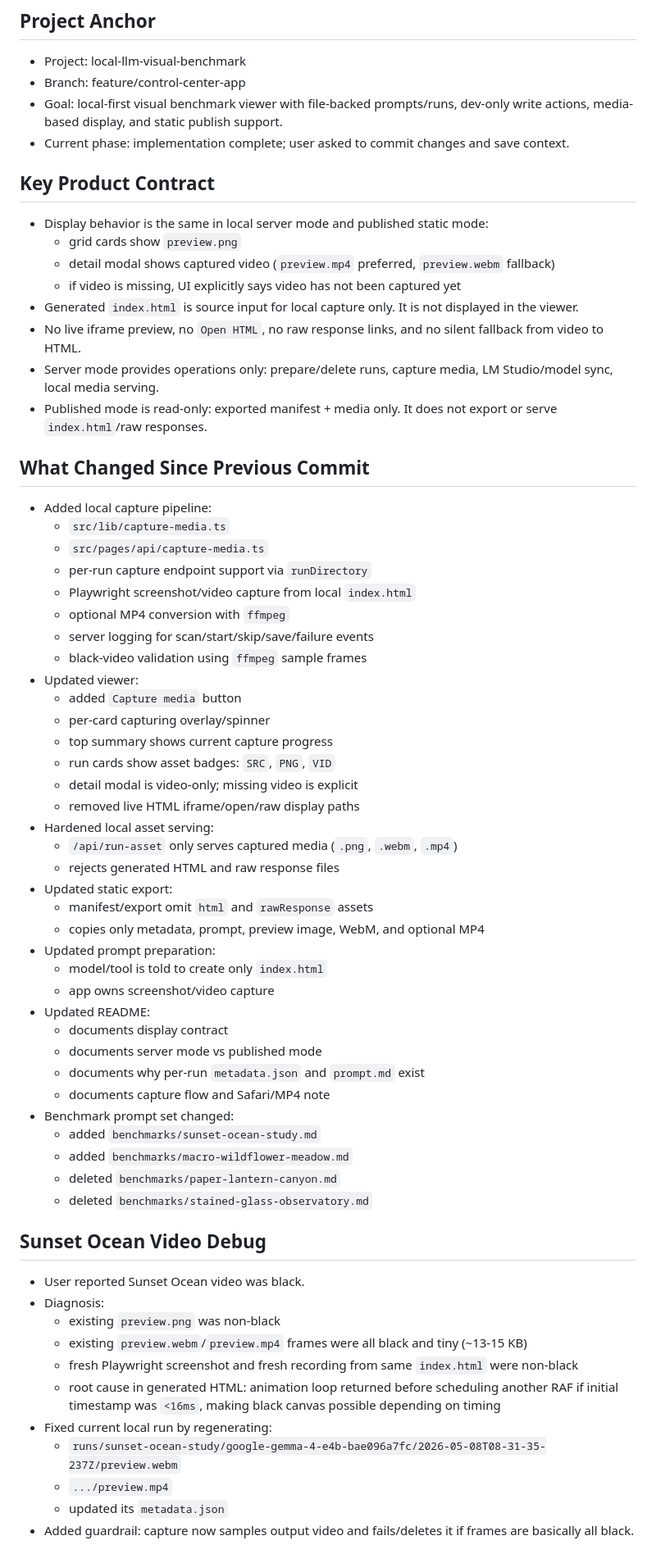
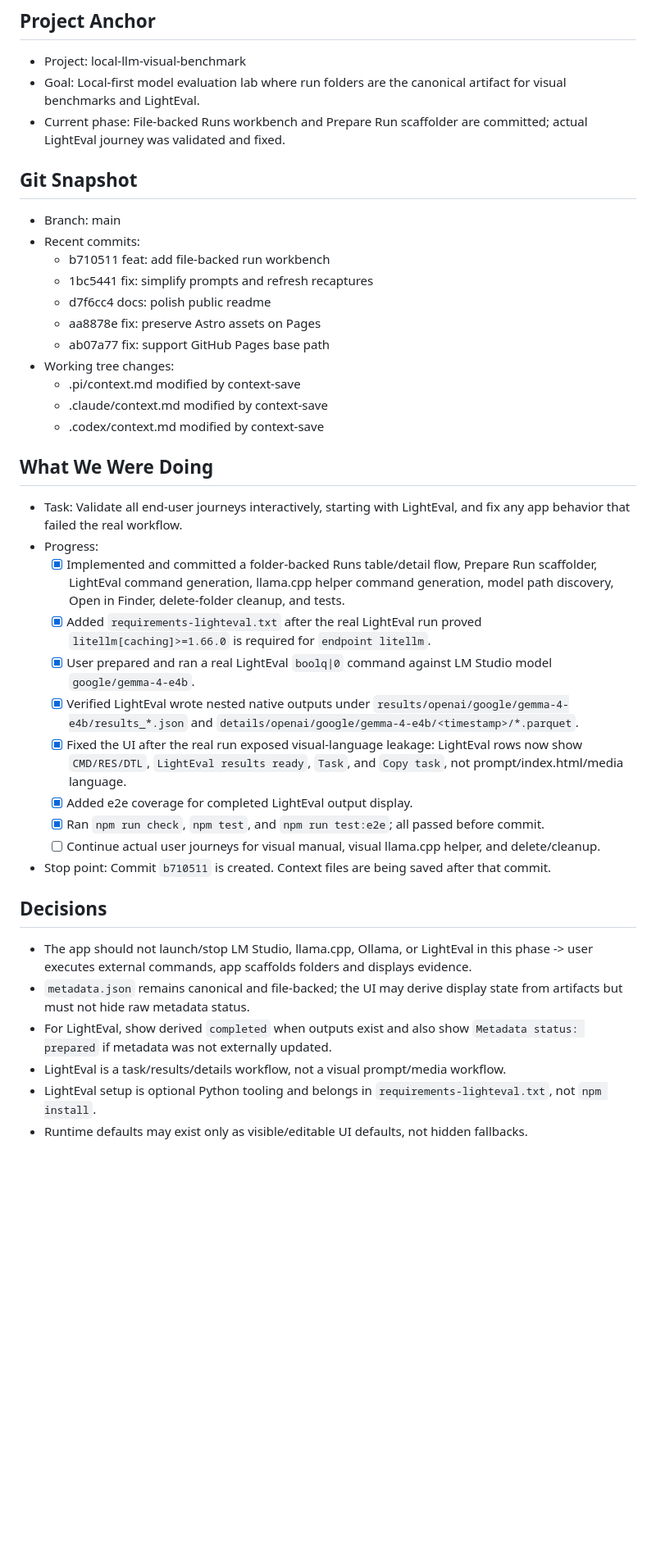
Before and after one commit to eeshansrivastava89/local-llm-visual-benchmark, a Markdown page: .pi/context.md, the part around one of its changes. Shown at 82% size. Drawn GitHub-style; blank space fills up the shorter version.

```diff
--- a/.pi/context.md
+++ b/.pi/context.md
@@ -4,66 +4,40 @@
 
 ## Project Anchor
 - Project: local-llm-visual-benchmark
-- Branch: feature/control-center-app
-- Goal: local-first visual benchmark viewer with file-backed prompts/runs, dev-only write actions, media-based display, and static publish support.
-- Current phase: implementation complete; user asked to commit changes and save context.
+- Goal: Local-first model evaluation lab where run folders are the canonical artifact for visual benchmarks and LightEval.
+- Current phase: File-backed Runs workbench and Prepare Run scaffolder are committed; actual LightEval journey was validated and fixed.
 
-## Key Product Contract
-- Display behavior is the same in local server mode and published static mode:
-  - grid cards show `preview.png`
-  - detail modal shows captured video (`preview.mp4` preferred, `preview.webm` fallback)
-  - if video is missing, UI explicitly says video has not been captured yet
-- Generated `index.html` is source input for local capture only. It is not displayed in the viewer.
-- No live iframe preview, no `Open HTML`, no raw response links, and no silent fallback from video to HTML.
-- Server mode provides operations only: prepare/delete runs, capture media, LM Studio/model sync, local media serving.
-- Published mode is read-only: exported manifest + media only. It does not export or serve `index.html`/raw responses.
+## Git Snapshot
+- Branch: main
+- Recent commits:
+  - b710511 feat: add file-backed run workbench
+  - 1bc5441 fix: simplify prompts and refresh recaptures
+  - d7f6cc4 docs: polish public readme
+  - aa8878e fix: preserve Astro assets on Pages
+  - ab07a77 fix: support GitHub Pages base path
+- Working tree changes:
+  - .pi/context.md modified by context-save
+  - .claude/context.md modified by context-save
+  - .codex/context.md modified by context-save
 
-## What Changed Since Previous Commit
-- Added local capture pipeline:
-  - `src/lib/capture-media.ts`
-  - `src/pages/api/capture-media.ts`
-  - per-run capture endpoint support via `runDirectory`
-  - Playwright screenshot/video capture from local `index.html`
-  - optional MP4 conversion with `ffmpeg`
-  - server logging for scan/start/skip/save/failure events
-  - black-video validation using `ffmpeg` sample frames
-- Updated viewer:
-  - added `Capture media` button
-  - per-card capturing overlay/spinner
-  - top summary shows current capture progress
-  - run cards show asset badges: `SRC`, `PNG`, `VID`
-  - detail modal is video-only; missing video is explicit
-  - removed live HTML iframe/open/raw display paths
-- Hardened local asset serving:
-  - `/api/run-asset` only serves captured media (`.png`, `.webm`, `.mp4`)
-  - rejects generated HTML and raw response files
-- Updated static export:
-  - manifest/export omit `html` and `rawResponse` assets
-  - copies only metadata, prompt, preview image, WebM, and optional MP4
-- Updated prompt preparation:
-  - model/tool is told to create only `index.html`
-  - app owns screenshot/video capture
-- Updated README:
-  - documents display contract
-  - documents server mode vs published mode
-  - documents why per-run `metadata.json` and `prompt.md` exist
-  - documents capture flow and Safari/MP4 note
-- Benchmark prompt set changed:
-  - added `benchmarks/sunset-ocean-study.md`
-  - added `benchmarks/macro-wildflower-meadow.md`
-  - deleted `benchmarks/paper-lantern-canyon.md`
-  - deleted `benchmarks/stained-glass-observatory.md`
+## What We Were Doing
+- Task: Validate all end-user journeys interactively, starting with LightEval, and fix any app behavior that failed the real workflow.
+- Progress:
+  - [x] Implemented and committed a folder-backed Runs table/detail flow, Prepare Run scaffolder, LightEval command generation, llama.cpp helper command generation, model path discovery, Open in Finder, delete-folder cleanup, and tests.
+  - [x] Added `requirements-lighteval.txt` after the real LightEval run proved `litellm[caching]>=1.66.0` is required for `endpoint litellm`.
+  - [x] User prepared and ran a real LightEval `boolq|0` command against LM Studio model `google/gemma-4-e4b`.
+  - [x] Verified LightEval wrote nested native outputs under `results/openai/google/gemma-4-e4b/results_*.json` and `details/openai/google/gemma-4-e4b/<timestamp>/*.parquet`.
+  - [x] Fixed the UI after the real run exposed visual-language leakage: LightEval rows now show `CMD/RES/DTL`, `LightEval results ready`, `Task`, and `Copy task`, not prompt/index.html/media language.
+  - [x] Added e2e coverage for completed LightEval output display.
+  - [x] Ran `npm run check`, `npm test`, and `npm run test:e2e`; all passed before commit.
+  - [ ] Continue actual user journeys for visual manual, visual llama.cpp helper, and delete/cleanup.
+- Stop point: Commit `b710511` is created. Context files are being saved after that commit.
 
-## Sunset Ocean Video Debug
-- User reported Sunset Ocean video was black.
-- Diagnosis:
-  - existing `preview.png` was non-black
-  - existing `preview.webm`/`preview.mp4` frames were all black and tiny (~13-15 KB)
-  - fresh Playwright screenshot and fresh recording from same `index.html` were non-black
-  - root cause in generated HTML: animation loop returned before scheduling another RAF if initial timestamp was `<16ms`, making black canvas possible depending on timing
-- Fixed current local run by regenerating:
-  - `runs/sunset-ocean-study/google-gemma-4-e4b-bae096a7fc/2026-05-08T08-31-35-237Z/preview.webm`
-  - `.../preview.mp4`
-  - updated its `metadata.json`
-- Added guardrail: capture now samples output video and fails/deletes it if frames are basically all black.
+## Decisions
+- The app should not launch/stop LM Studio, llama.cpp, Ollama, or LightEval in this phase -> user executes external commands, app scaffolds folders and displays evidence.
+- `metadata.json` remains canonical and file-backed; the UI may derive display state from artifacts but must not hide raw metadata status.
+- For LightEval, show derived `completed` when outputs exist and also show `Metadata status: prepared` if metadata was not externally updated.
+- LightEval is a task/results/details workflow, not a visual prompt/media workflow.
+- LightEval setup is optional Python tooling and belongs in `requirements-lighteval.txt`, not `npm install`.
+- Runtime defaults may exist only as visible/editable UI defaults, not hidden fallbacks.
 
```
Also changed, not shown: other parts of .pi/context.md (+17 -28 lines), .claude/context.md (+47 -52 lines), .codex/context.md (+47 -52 lines).
